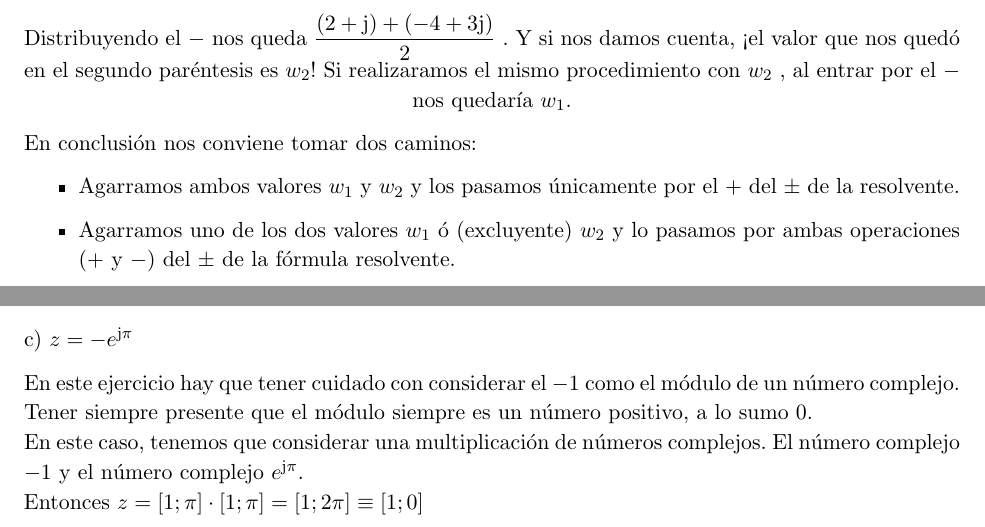
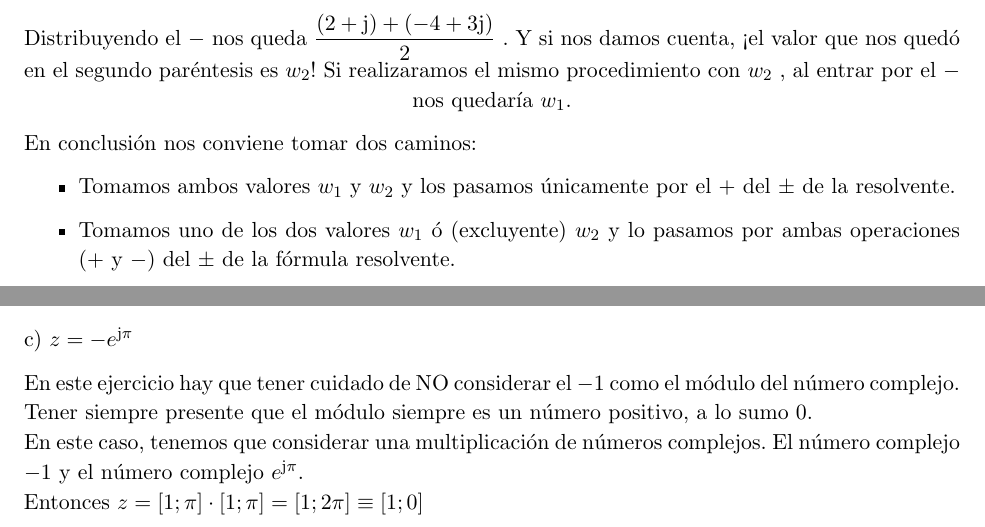
Before and after one commit to tomasmoreira04/matematica-superior, a LaTeX document (01-NumerosComplejos/numeros_complejos.tex): two parts of pages 9 and 14 of 16 before the commit and two parts of pages 9 and 14 of 17 after it, joined at a grey line, cut so that both start at the same text. Compiled offline with pdfLaTeX.

Commit message:
Pequeños cambios a complejos, por sugerencias de ma. alicia

```diff
--- a/01-NumerosComplejos/numeros_complejos.tex
+++ b/01-NumerosComplejos/numeros_complejos.tex
@@ -351,8 +351,8 @@
 	\end{center}
 	En conclusión nos conviene tomar dos caminos:
 	\begin{itemize}
-		\item Agarramos ambos valores $w_{1}$ y $w_{2}$ y los pasamos únicamente por el $+$ del $\pm$ de la resolvente.
-		\item Agarramos uno de los dos valores $w_{1}$ ó (excluyente) $w_{2}$ y lo pasamos por ambas operaciones ($+$ y $-$) del $\pm$ de la fórmula resolvente.
+		\item Tomamos ambos valores $w_{1}$ y $w_{2}$ y los pasamos únicamente por el $+$ del $\pm$ de la resolvente.
+		\item Tomamos uno de los dos valores $w_{1}$ ó (excluyente) $w_{2}$ y lo pasamos por ambas operaciones ($+$ y $-$) del $\pm$ de la fórmula resolvente.
 	\end{itemize}
 
 	Dicho todo esto, yo voy a aplicar la primera regla para terminar los cálculos:
@@ -518,7 +518,7 @@
 	\subsubsection{17c}
 	c) $z=-e^{\imj \pi}$
 
-	En este ejercicio hay que tener cuidado con considerar el $-1$ como el módulo de un número complejo. Tener siempre presente que el módulo siempre es un número positivo, a lo sumo $0$.\\
+	En este ejercicio hay que tener cuidado de NO considerar el $-1$ como el módulo del número complejo. Tener siempre presente que el módulo siempre es un número positivo, a lo sumo $0$.\\
 	En este caso, tenemos que considerar una multiplicación de números complejos. El número complejo $-1$ y el número complejo $e^{\imj\pi}$.\\
 	Entonces $z=\left[1;\pi\right]\cdot\left[1;\pi\right]=\left[1;2\pi\right]\equiv\left[1;0\right]$
 
```
Also changed, not shown: 01-NumerosComplejos/ResueltosComplejosGuia.pdf (added), 01-NumerosComplejos/numeros_complejos.pdf (deleted), 01-NumerosComplejos/numeros_complejos.tex (10 more changed lines).
